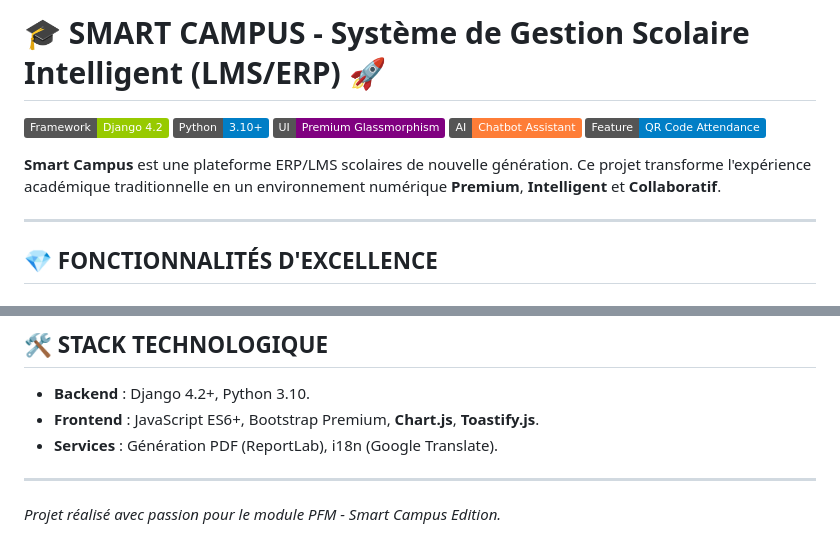
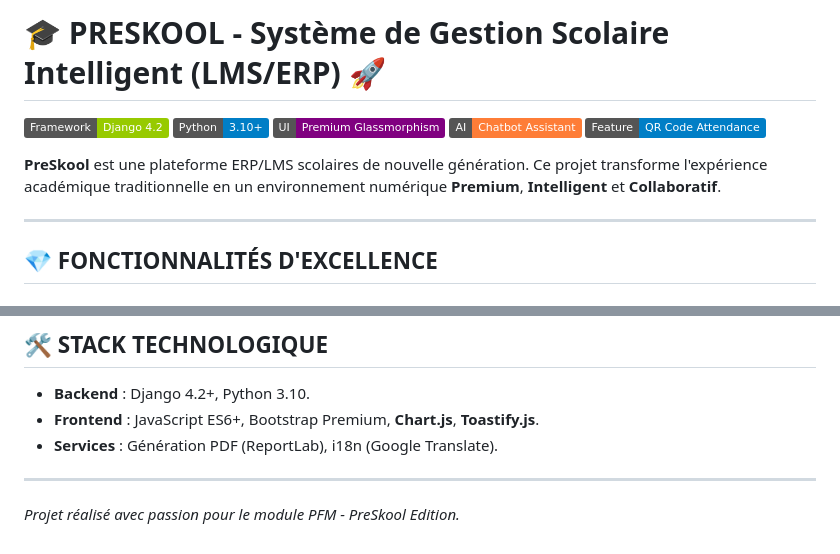
Before and after one commit to Homam-Dany/Application_Web_Systeme_De_Gestion_Scolaire, a Markdown page: README.md, 2 parts joined by grey strips. GitHub-like rendering; badges without logos.

```diff
--- a/README.md
+++ b/README.md
@@ -1,4 +1,4 @@
-# 🎓 SMART CAMPUS - Système de Gestion Scolaire Intelligent (LMS/ERP) 🚀
+# 🎓 PRESKOOL - Système de Gestion Scolaire Intelligent (LMS/ERP) 🚀
 
 [![Django](https://img.shields.io/badge/Framework-Django%204.2-green.svg)](https://www.djangoproject.com/)
 [![Python](https://img.shields.io/badge/Python-3.10%2B-blue.svg)](https://www.python.org/)
@@ -6,7 +6,7 @@
 [![AI-Powered](https://img.shields.io/badge/AI-Chatbot%20Assistant-orange.svg)](#)
 [![Identity](https://img.shields.io/badge/Feature-QR%20Code%20Attendance-blue.svg)](#)
 
-**Smart Campus** est une plateforme ERP/LMS scolaires de nouvelle génération. Ce projet transforme l'expérience académique traditionnelle en un environnement numérique **Premium**, **Intelligent** et **Collaboratif**.
+**PreSkool** est une plateforme ERP/LMS scolaires de nouvelle génération. Ce projet transforme l'expérience académique traditionnelle en un environnement numérique **Premium**, **Intelligent** et **Collaboratif**.
 
 ---
 
@@ -113,4 +74,4 @@ Accès : `http://127.0.0.1:8000/`
 - **Services** : Génération PDF (ReportLab), i18n (Google Translate).
 
 ---
-*Projet réalisé avec passion pour le module PFM - Smart Campus Edition.*
+*Projet réalisé avec passion pour le module PFM - PreSkool Edition.*
```
Also changed, not shown: other parts of README.md (+0 -39 lines).
